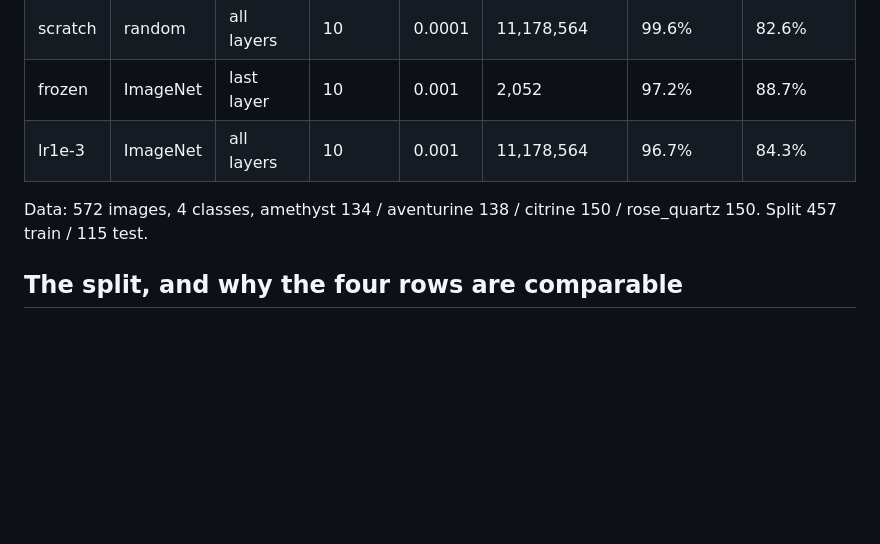
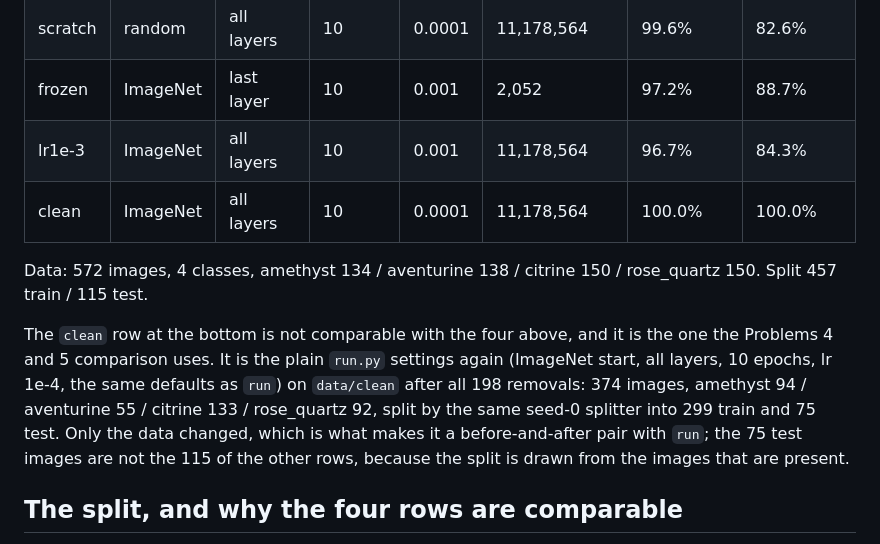
Before and after one commit to giuliag9/MAS1004-assignment1, a Markdown page: report_notes.md, the part around one of its changes. Drawn GitHub-style; blank space fills up the shorter version.

```diff
--- a/report_notes.md
+++ b/report_notes.md
@@ -141,9 +141,19 @@ Source: the four "One line for your experiment table" blocks, saved in
 | scratch | random | all layers | 10 | 0.0001 | 11,178,564 | 99.6% | 82.6% |
 | frozen | ImageNet | last layer | 10 | 0.001 | 2,052 | 97.2% | 88.7% |
 | lr1e-3 | ImageNet | all layers | 10 | 0.001 | 11,178,564 | 96.7% | 84.3% |
+| clean | ImageNet | all layers | 10 | 0.0001 | 11,178,564 | 100.0% | 100.0% |
 
 Data: 572 images, 4 classes, amethyst 134 / aventurine 138 / citrine 150 /
 rose_quartz 150. Split 457 train / 115 test.
+
+The `clean` row at the bottom is not comparable with the four above, and it is
+the one the Problems 4 and 5 comparison uses. It is the plain `run.py` settings
+again (ImageNet start, all layers, 10 epochs, lr 1e-4, the same defaults as
+`run`) on `data/clean` after all 198 removals: 374 images, amethyst 94 /
+aventurine 55 / citrine 133 / rose_quartz 92, split by the same seed-0 splitter
+into 299 train and 75 test. Only the data changed, which is what makes it a
+before-and-after pair with `run`; the 75 test images are not the 115 of the
+other rows, because the split is drawn from the images that are present.
 
 ## The split, and why the four rows are comparable
 
```
Also changed, not shown: other parts of report_notes.md (+57 -12 lines).
